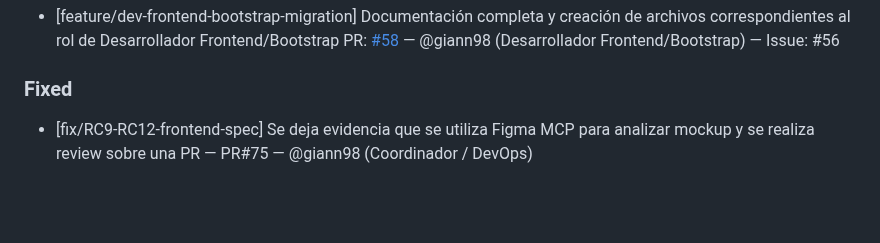
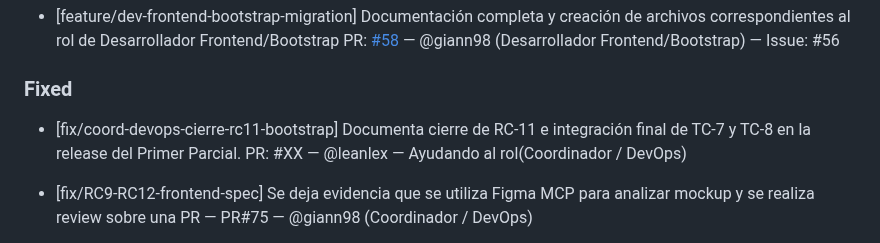
Before and after one commit to martindebenedetti/Planix, a Markdown page: changelog.md, the part around the change. GitHub-like rendering; blank space fills up the shorter version.

Commit message:
docs: documenta cierre de rc11 bootstrap

```diff
--- a/changelog.md
+++ b/changelog.md
@@ -23,6 +23,8 @@ Este archivo se actualiza con cada Pull Request para registrar avances y correcc
   PR: [#58](https://github.com/martindebenedetti/Planix/pull/58) — @giann98 (Desarrollador Frontend/Bootstrap) — Issue: #56
 
 ### Fixed
+
+- [fix/coord-devops-cierre-rc11-bootstrap] Documenta cierre de RC-11 e integración final de TC-7 y TC-8 en la release del Primer Parcial. PR: #XX — @leanlex — Ayudando al rol(Coordinador / DevOps)
 
 - [fix/RC9-RC12-frontend-spec] Se deja evidencia que se utiliza Figma MCP para analizar mockup y se realiza review sobre una PR — PR#75 — @giann98 (Coordinador / DevOps)
 
```
Also changed, not shown: 2 other files.
